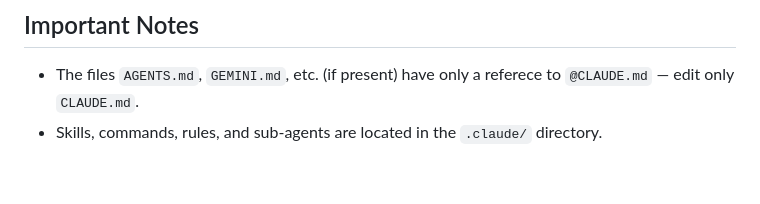
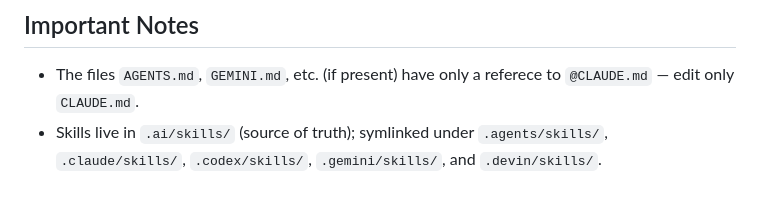
Before and after one commit to tomkat-cr/genericsuite-asdt-be, a Markdown page: CLAUDE.md, the part around the change. Drawn GitHub-style.

Commit message:
Update CLAUDE.md to reflect new skills directory structure; skills now reside in `.ai/skills/` with symlinks in various agent directories [GS-254]

```diff
--- a/CLAUDE.md
+++ b/CLAUDE.md
@@ -108,4 +108,4 @@ Custom CrewAI tools extend `BaseTool`. `SerperDevTool` provides web search. Tool
 ## Important Notes
 
 - The files `AGENTS.md`, `GEMINI.md`, etc. (if present) have only a referece to `@CLAUDE.md` — edit only `CLAUDE.md`.
-- Skills, commands, rules, and sub-agents are located in the `.claude/` directory.
+- Skills live in `.ai/skills/` (source of truth); symlinked under `.agents/skills/`, `.claude/skills/`, `.codex/skills/`, `.gemini/skills/`, and `.devin/skills/`.
```
